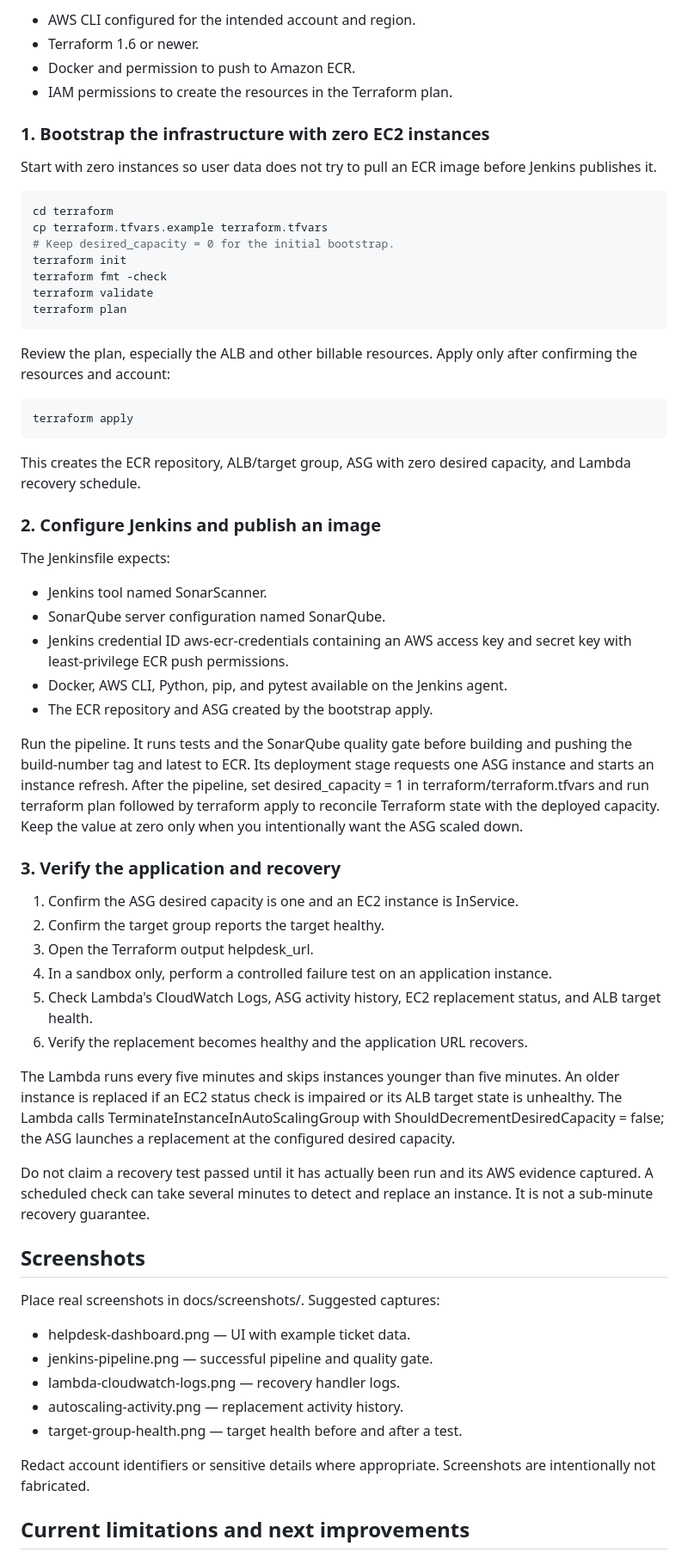
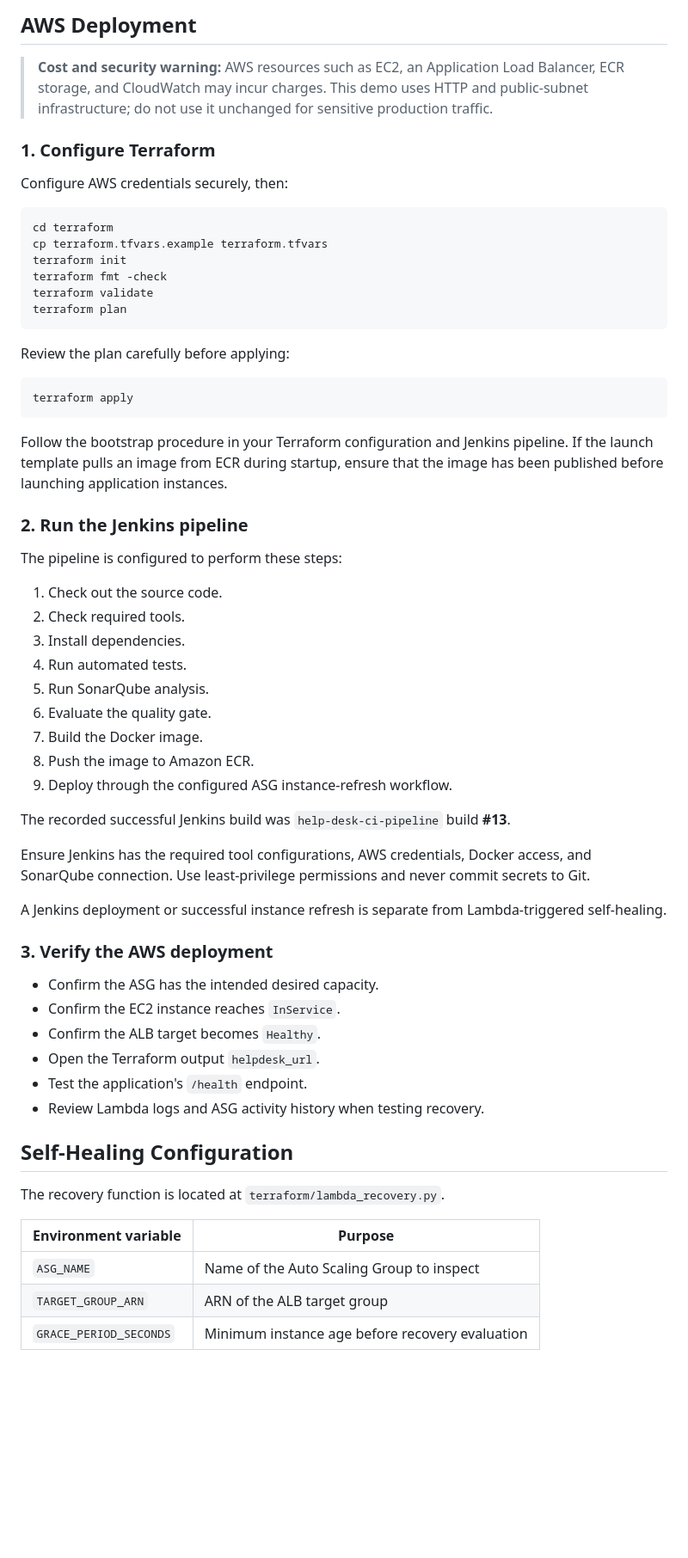
Before and after one commit to venkatasaikirannadupuru/aws-self-healing-help-desk, a Markdown page: README.md, the part around one of its changes. Shown at 86% size. GitHub-like rendering; blank space fills up the shorter version.

````diff
--- a/README.md
+++ b/README.md
@@ -108,65 +197,65 @@ docker run --rm -p 5000:5000 helpdesk:local
 
-- AWS CLI configured for the intended account and region.
-- Terraform 1.6 or newer.
-- Docker and permission to push to Amazon ECR.
-- IAM permissions to create the resources in the Terraform plan.
+## AWS Deployment
 
-### 1. Bootstrap the infrastructure with zero EC2 instances
+> **Cost and security warning:** AWS resources such as EC2, an Application Load Balancer, ECR storage, and CloudWatch may incur charges. This demo uses HTTP and public-subnet infrastructure; do not use it unchanged for sensitive production traffic.
 
-Start with zero instances so user data does not try to pull an ECR image before Jenkins publishes it.
+### 1. Configure Terraform
 
-~~~bash
+Configure AWS credentials securely, then:
+
+```bash
 cd terraform
 cp terraform.tfvars.example terraform.tfvars
-# Keep desired_capacity = 0 for the initial bootstrap.
 terraform init
 terraform fmt -check
 terraform validate
 terraform plan
-~~~
+```
 
-Review the plan, especially the ALB and other billable resources. Apply only after confirming the resources and account:
+Review the plan carefully before applying:
 
-~~~bash
+```bash
 terraform apply
-~~~
+```
 
-This creates the ECR repository, ALB/target group, ASG with zero desired capacity, and Lambda recovery schedule.
+Follow the bootstrap procedure in your Terraform configuration and Jenkins pipeline. If the launch template pulls an image from ECR during startup, ensure that the image has been published before launching application instances.
 
-### 2. Configure Jenkins and publish an image
+### 2. Run the Jenkins pipeline
 
-The Jenkinsfile expects:
-- Jenkins tool named SonarScanner.
-- SonarQube server configuration named SonarQube.
-- Jenkins credential ID aws-ecr-credentials containing an AWS access key and secret key with least-privilege ECR push permissions.
-- Docker, AWS CLI, Python, pip, and pytest available on the Jenkins agent.
-- The ECR repository and ASG created by the bootstrap apply.
+The pipeline is configured to perform these steps:
 
-Run the pipeline. It runs tests and the SonarQube quality gate before building and pushing the build-number tag and latest to ECR. Its deployment stage requests one ASG instance and starts an instance refresh. After the pipeline, set desired_capacity = 1 in terraform/terraform.tfvars and run terraform plan followed by terraform apply to reconcile Terraform state with the deployed capacity. Keep the value at zero only when you intentionally want the ASG scaled down.
+1. Check out the source code.
+2. Check required tools.
+3. Install dependencies.
+4. Run automated tests.
+5. Run SonarQube analysis.
+6. Evaluate the quality gate.
+7. Build the Docker image.
+8. Push the image to Amazon ECR.
+9. Deploy through the configured ASG instance-refresh workflow.
 
-### 3. Verify the application and recovery
+The recorded successful Jenkins build was `help-desk-ci-pipeline` build **#13**.
 
-1. Confirm the ASG desired capacity is one and an EC2 instance is InService.
-2. Confirm the target group reports the target healthy.
-3. Open the Terraform output helpdesk_url.
-4. In a sandbox only, perform a controlled failure test on an application instance.
-5. Check Lambda's CloudWatch Logs, ASG activity history, EC2 replacement status, and ALB target health.
-6. Verify the replacement becomes healthy and the application URL recovers.
+Ensure Jenkins has the required tool configurations, AWS credentials, Docker access, and SonarQube connection. Use least-privilege permissions and never commit secrets to Git.
 
-The Lambda runs every five minutes and skips instances younger than five minutes. An older instance is replaced if an EC2 status check is impaired or its ALB target state is unhealthy. The Lambda calls TerminateInstanceInAutoScalingGroup with ShouldDecrementDesiredCapacity = false; the ASG launches a replacement at the configured desired capacity.
+A Jenkins deployment or successful instance refresh is separate from Lambda-triggered self-healing.
 
-Do not claim a recovery test passed until it has actually been run and its AWS evidence captured. A scheduled check can take several minutes to detect and replace an instance. It is not a sub-minute recovery guarantee.
+### 3. Verify the AWS deployment
 
-## Screenshots
+- Confirm the ASG has the intended desired capacity.
+- Confirm the EC2 instance reaches `InService`.
+- Confirm the ALB target becomes `Healthy`.
+- Open the Terraform output `helpdesk_url`.
+- Test the application's `/health` endpoint.
+- Review Lambda logs and ASG activity history when testing recovery.
 
-Place real screenshots in docs/screenshots/. Suggested captures:
-- helpdesk-dashboard.png — UI with example ticket data.
-- jenkins-pipeline.png — successful pipeline and quality gate.
-- lambda-cloudwatch-logs.png — recovery handler logs.
-- autoscaling-activity.png — replacement activity history.
-- target-group-health.png — target health before and after a test.
+## Self-Healing Configuration
 
-Redact account identifiers or sensitive details where appropriate. Screenshots are intentionally not fabricated.
+The recovery function is located at `terraform/lambda_recovery.py`.
 
-## Current limitations and next improvements
+| Environment variable | Purpose |
+|---|---|
+| `ASG_NAME` | Name of the Auto Scaling Group to inspect |
+| `TARGET_GROUP_ARN` | ARN of the ALB target group |
+| `GRACE_PERIOD_SECONDS` | Minimum instance age before recovery evaluation |
 
````
Also changed, not shown: other parts of README.md (+214 -69 lines).
